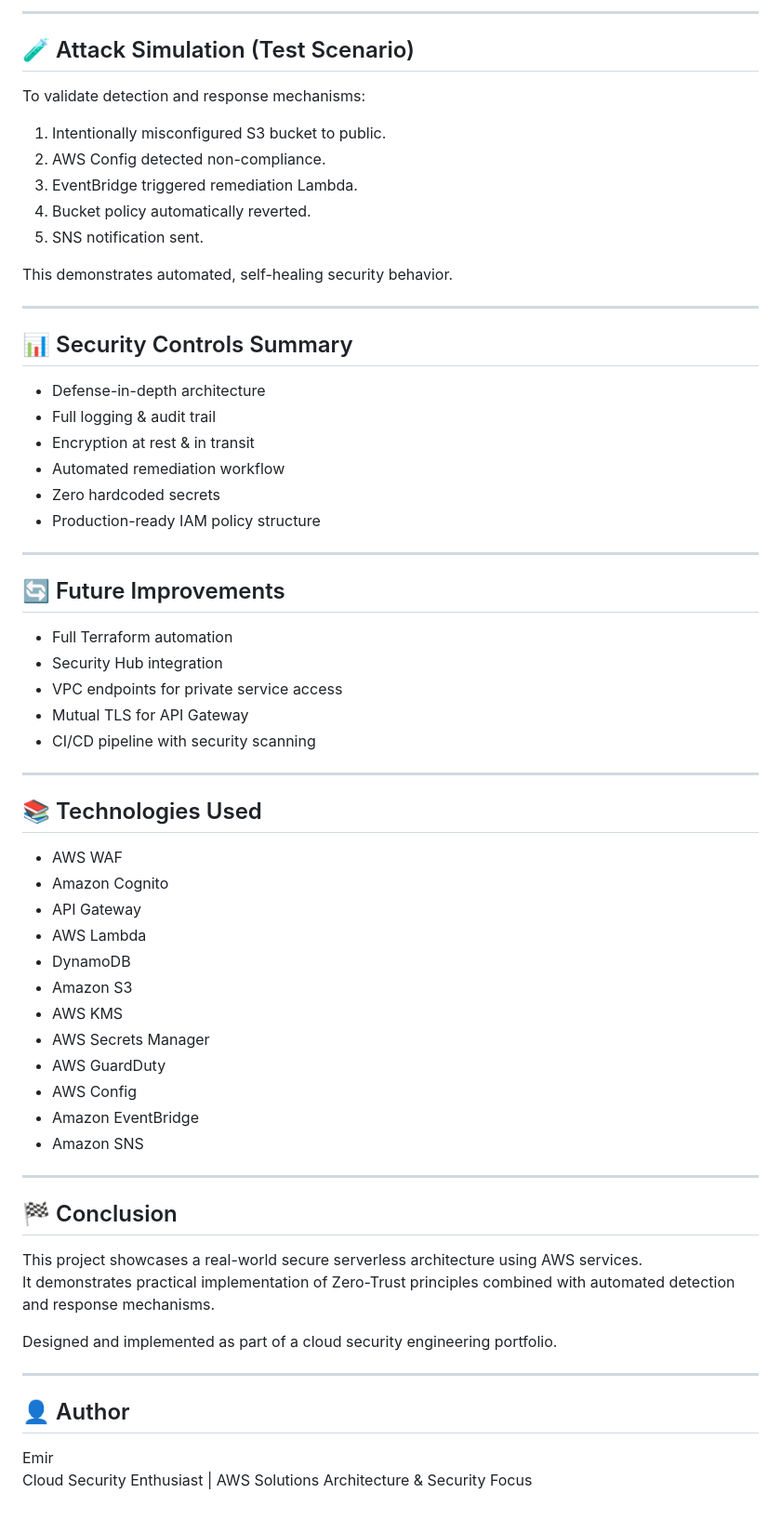
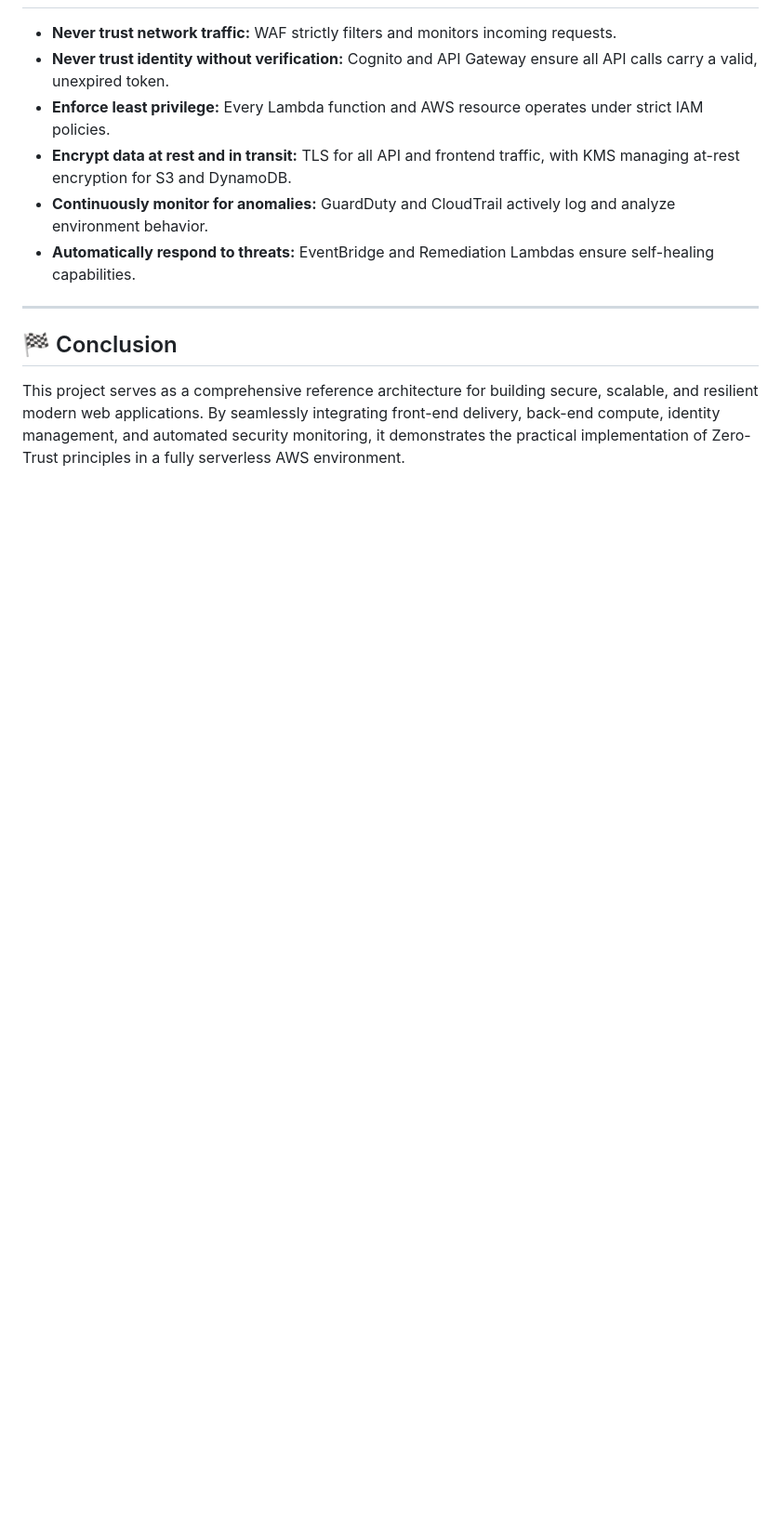
Before and after one commit to grandeemir/Zero-Trust-Serverless-Application-with-API-Security-Data-Protection, a Markdown page: README.md, the part around one of its changes. Shown at 93% size. Rendered like a GitHub page; blank space fills up the shorter version.

```diff
--- a/README.md
+++ b/README.md
@@ -124,67 +94,12 @@ zero-trust-serverless-api/
----
-
-## 🧪 Attack Simulation (Test Scenario)
-
-To validate detection and response mechanisms:
-
-1. Intentionally misconfigured S3 bucket to public.
-2. AWS Config detected non-compliance.
-3. EventBridge triggered remediation Lambda.
-4. Bucket policy automatically reverted.
-5. SNS notification sent.
-
-This demonstrates automated, self-healing security behavior.
-
----
-
-## 📊 Security Controls Summary
-
-- Defense-in-depth architecture
-- Full logging & audit trail
-- Encryption at rest & in transit
-- Automated remediation workflow
-- Zero hardcoded secrets
-- Production-ready IAM policy structure
-
----
-
-## 🔄 Future Improvements
-
-- Full Terraform automation
-- Security Hub integration
-- VPC endpoints for private service access
-- Mutual TLS for API Gateway
-- CI/CD pipeline with security scanning
-
----
-
-## 📚 Technologies Used
-
-- AWS WAF
-- Amazon Cognito
-- API Gateway
-- AWS Lambda
-- DynamoDB
-- Amazon S3
-- AWS KMS
-- AWS Secrets Manager
-- AWS GuardDuty
-- AWS Config
-- Amazon EventBridge
-- Amazon SNS
+- **Never trust network traffic:** WAF strictly filters and monitors incoming requests.
+- **Never trust identity without verification:** Cognito and API Gateway ensure all API calls carry a valid, unexpired token.
+- **Enforce least privilege:** Every Lambda function and AWS resource operates under strict IAM policies.
+- **Encrypt data at rest and in transit:** TLS for all API and frontend traffic, with KMS managing at-rest encryption for S3 and DynamoDB.
+- **Continuously monitor for anomalies:** GuardDuty and CloudTrail actively log and analyze environment behavior.
+- **Automatically respond to threats:** EventBridge and Remediation Lambdas ensure self-healing capabilities.
 
 ---
 
 ## 🏁 Conclusion
 
-This project showcases a real-world secure serverless architecture using AWS services.
-It demonstrates practical implementation of Zero-Trust principles combined with automated detection and response mechanisms.
-
-Designed and implemented as part of a cloud security engineering portfolio.
-
----
-
-## 👤 Author
-
-Emir
-Cloud Security Enthusiast | AWS Solutions Architecture & Security Focus
+This project serves as a comprehensive reference architecture for building secure, scalable, and resilient modern web applications. By seamlessly integrating front-end delivery, back-end compute, identity management, and automated security monitoring, it demonstrates the practical implementation of Zero-Trust principles in a fully serverless AWS environment.
```
Also changed, not shown: other parts of README.md (+58 -88 lines).
